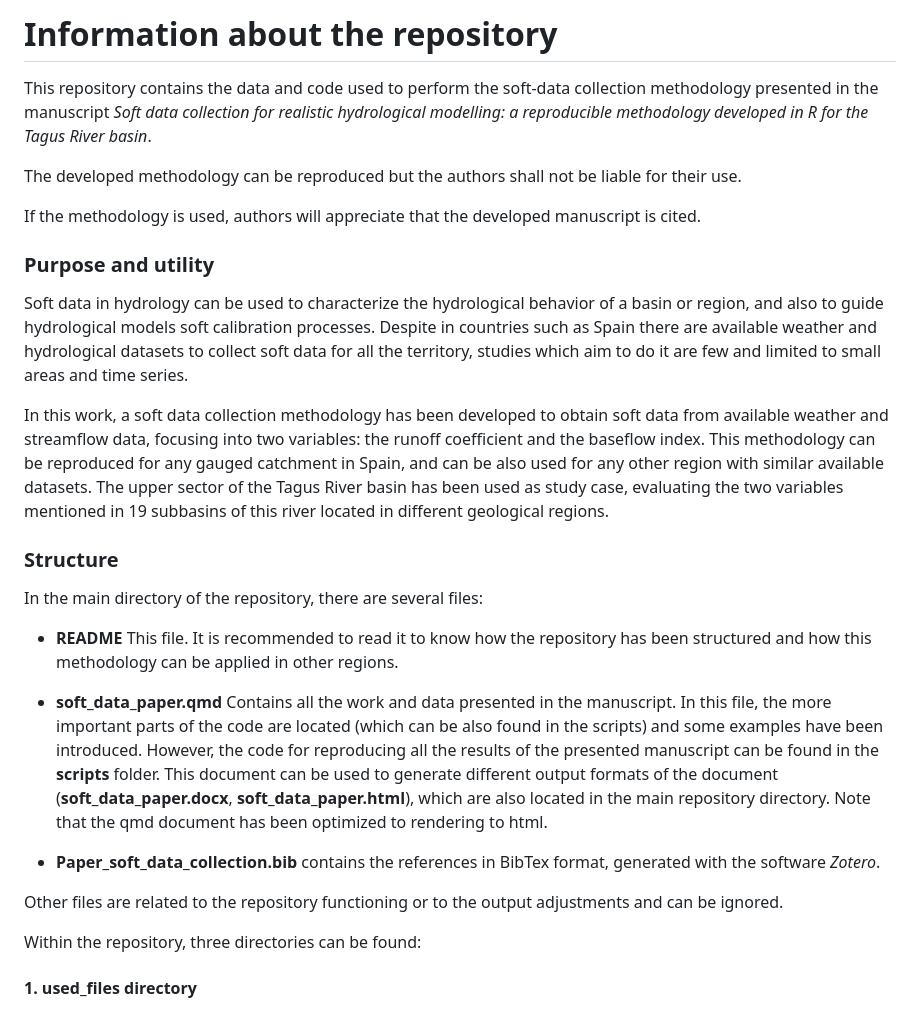
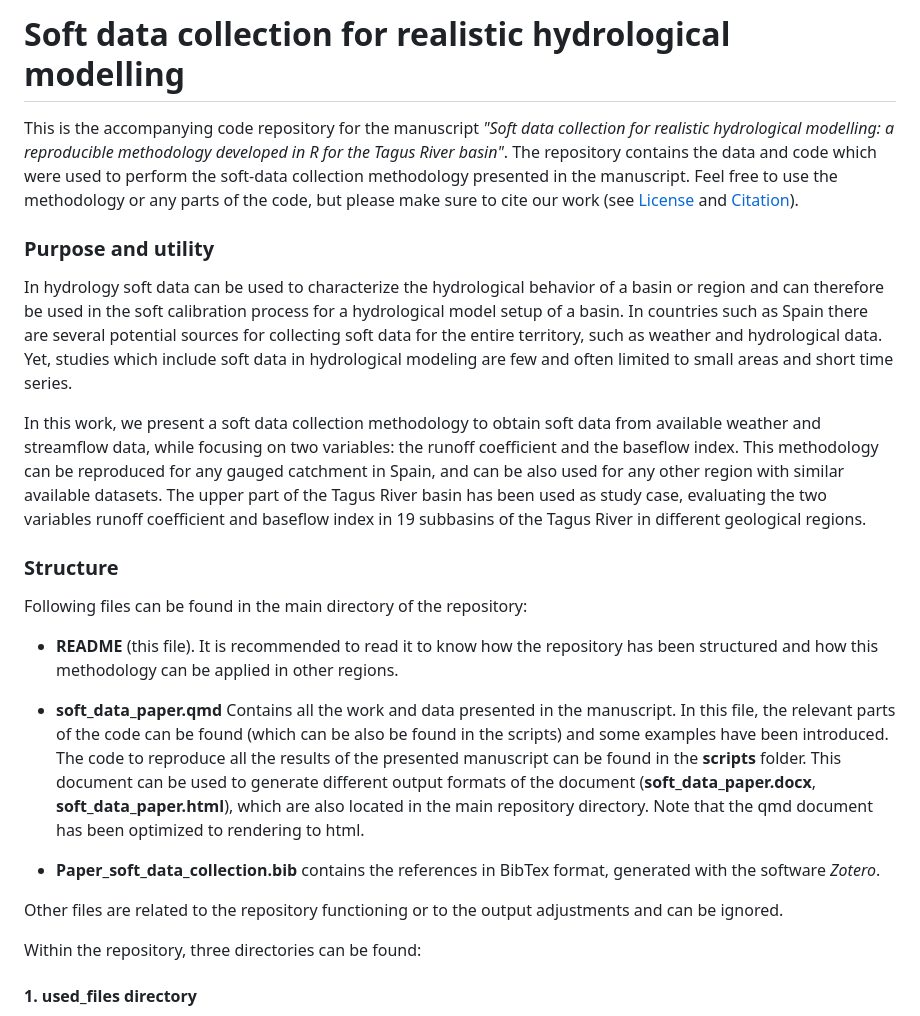
Before and after one commit to alejandrosgz/Soft_data_collection_methodology, a Markdown page: README.md, the part around one of its changes. Rendered like a GitHub page.

```diff
--- a/README.md
+++ b/README.md
@@ -1,31 +1,25 @@
-# Information about the repository
+# Soft data collection for realistic hydrological modelling
 
-This repository contains the data and code used to perform the soft-data collection methodology presented in the manuscript *Soft data collection for realistic hydrological modelling: a reproducible methodology developed in R for the Tagus River basin*.
-
-The developed methodology can be reproduced but the authors shall not be liable for their use.
-
-If the methodology is used, authors will appreciate that the developed manuscript is cited.
-
+This is the accompanying code repository for the manuscript *"Soft data collection for realistic hydrological modelling: a reproducible methodology developed in R for the Tagus River basin"*. The repository contains the data and code which were used to perform the soft-data collection methodology presented in the manuscript. Feel free to use the methodology or any parts of the code, but please make sure to cite our work (see [License](#license) and [Citation](#citation)).
 
 ### Purpose and utility
 
-Soft data in hydrology can be used to characterize the hydrological behavior of a basin or region, and also to guide hydrological models soft calibration processes. Despite in countries such as Spain there are available weather and hydrological datasets to collect soft data for all the territory, studies which aim to do it are few and limited to small areas and time series.
+In hydrology soft data can be used to characterize the hydrological behavior of a basin or region and can therefore be used in the soft calibration process for a hydrological model setup of a basin. In countries such as Spain there are several potential sources for collecting soft data for the entire territory, such as weather and hydrological data. Yet, studies which include soft data in hydrological modeling are few and often limited to small areas and short time series.
 
-In this work, a soft data collection methodology has been developed to obtain soft data from available weather and streamflow data, focusing into two variables: the runoff coefficient and the baseflow index. This methodology can be reproduced for any gauged catchment in Spain, and can be also used for any other region with similar available datasets. The upper sector of the Tagus River basin has been used as study case, evaluating the two variables mentioned in 19 subbasins of this river located in different geological regions.
+In this work, we present a soft data collection methodology to obtain soft data from available weather and streamflow data, while focusing on two variables: the runoff coefficient and the baseflow index. This methodology can be reproduced for any gauged catchment in Spain, and can be also used for any other region with similar available datasets. The upper part of the Tagus River basin has been used as study case, evaluating the two variables runoff coefficient and baseflow index in 19 subbasins of the Tagus River in different geological regions.
 
 
 ### Structure
 
-In the main directory of the repository, there are several files:
+Following files can be found in the main directory of the repository:
 
-* **README** This file. It is recommended to read it to know how the repository has been structured and how this methodology can be applied in other regions.
+* **README** (this file). It is recommended to read it to know how the repository has been structured and how this methodology can be applied in other regions.
 
-* **soft_data_paper.qmd** Contains all the work and data presented in the manuscript. In this file, the more important parts of the code are located (which can be also found in the scripts) and some examples have been introduced. However, the code for reproducing all the results of the presented manuscript can be found in the **scripts** folder. This document can be used to generate different output formats of the document (**soft_data_paper.docx**, **soft_data_paper.html**), which are also located in the main repository directory. Note that the qmd document has been optimized to rendering to html.
+* **soft_data_paper.qmd** Contains all the work and data presented in the manuscript. In this file, the relevant parts of the code can be found (which can be also be found in the scripts) and some examples have been introduced. The code to reproduce all the results of the presented manuscript can be found in the **scripts** folder. This document can be used to generate different output formats of the document (**soft_data_paper.docx**, **soft_data_paper.html**), which are also located in the main repository directory. Note that the qmd document has been optimized to rendering to html.
 
 * **Paper_soft_data_collection.bib** contains the references in BibTex format, generated with the software *Zotero*.
 
 Other files are related to the repository functioning or to the output adjustments and can be ignored.
-
 
 Within the repository, three directories can be found:
 
```
Also changed, not shown: other parts of README.md (+29 -4 lines).
